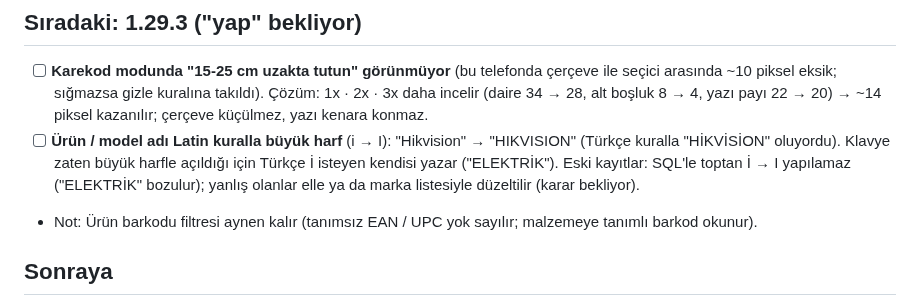
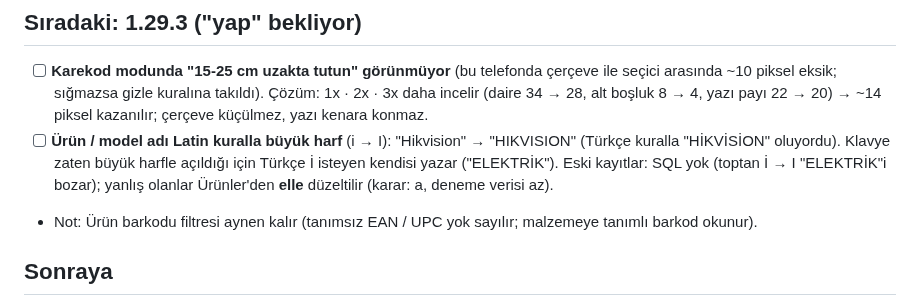
Before and after one commit to Seyfettin7910/DEPO-APP, a Markdown page: YAPILACAKLAR.md, the part around the change. Rendered like a GitHub page.

Commit message:
Notlar: eski ürün adları elle düzeltilecek [skip ci]
Co-Authored-By: Claude Opus 5.5 <noreply@anthropic.com>
Claude-Session: https://claude.ai/code/session_013wwrZpJ26x4AyMRRvWJ3zn

```diff
--- a/YAPILACAKLAR.md
+++ b/YAPILACAKLAR.md
@@ -20,7 +20,7 @@ Sıradaki işler ve bekleyen kararlar. Yapıldıkça README'deki sürüm notlar
 
 ## Sıradaki: 1.29.3 ("yap" bekliyor)
 - [ ] **Karekod modunda "15-25 cm uzakta tutun" görünmüyor** (bu telefonda çerçeve ile seçici arasında ~10 piksel eksik; sığmazsa gizle kuralına takıldı). Çözüm: 1x · 2x · 3x daha incelir (daire 34 → 28, alt boşluk 8 → 4, yazı payı 22 → 20) → ~14 piksel kazanılır; çerçeve küçülmez, yazı kenara konmaz.
-- [ ] **Ürün / model adı Latin kuralla büyük harf** (i → I): "Hikvision" → "HIKVISION" (Türkçe kuralla "HİKVİSİON" oluyordu). Klavye zaten büyük harfle açıldığı için Türkçe İ isteyen kendisi yazar ("ELEKTRİK"). Eski kayıtlar: SQL'le toptan İ → I yapılamaz ("ELEKTRİK" bozulur); yanlış olanlar elle ya da marka listesiyle düzeltilir (karar bekliyor).
+- [ ] **Ürün / model adı Latin kuralla büyük harf** (i → I): "Hikvision" → "HIKVISION" (Türkçe kuralla "HİKVİSİON" oluyordu). Klavye zaten büyük harfle açıldığı için Türkçe İ isteyen kendisi yazar ("ELEKTRİK"). Eski kayıtlar: SQL yok (toptan İ → I "ELEKTRİK"i bozar); yanlış olanlar Ürünler'den **elle** düzeltilir (karar: a, deneme verisi az).
 - Not: Ürün barkodu filtresi aynen kalır (tanımsız EAN / UPC yok sayılır; malzemeye tanımlı barkod okunur).
 
 ## Sonraya
```
